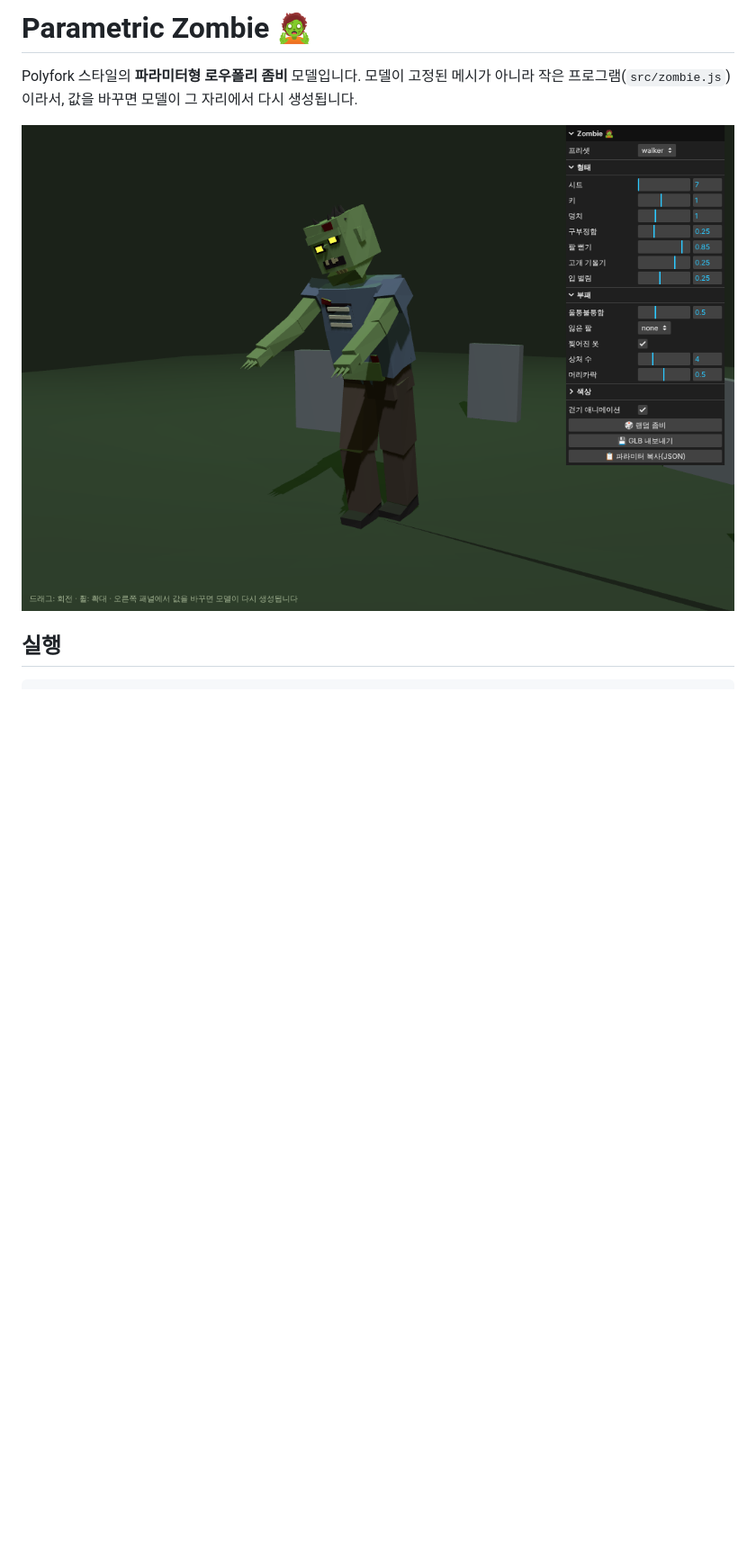
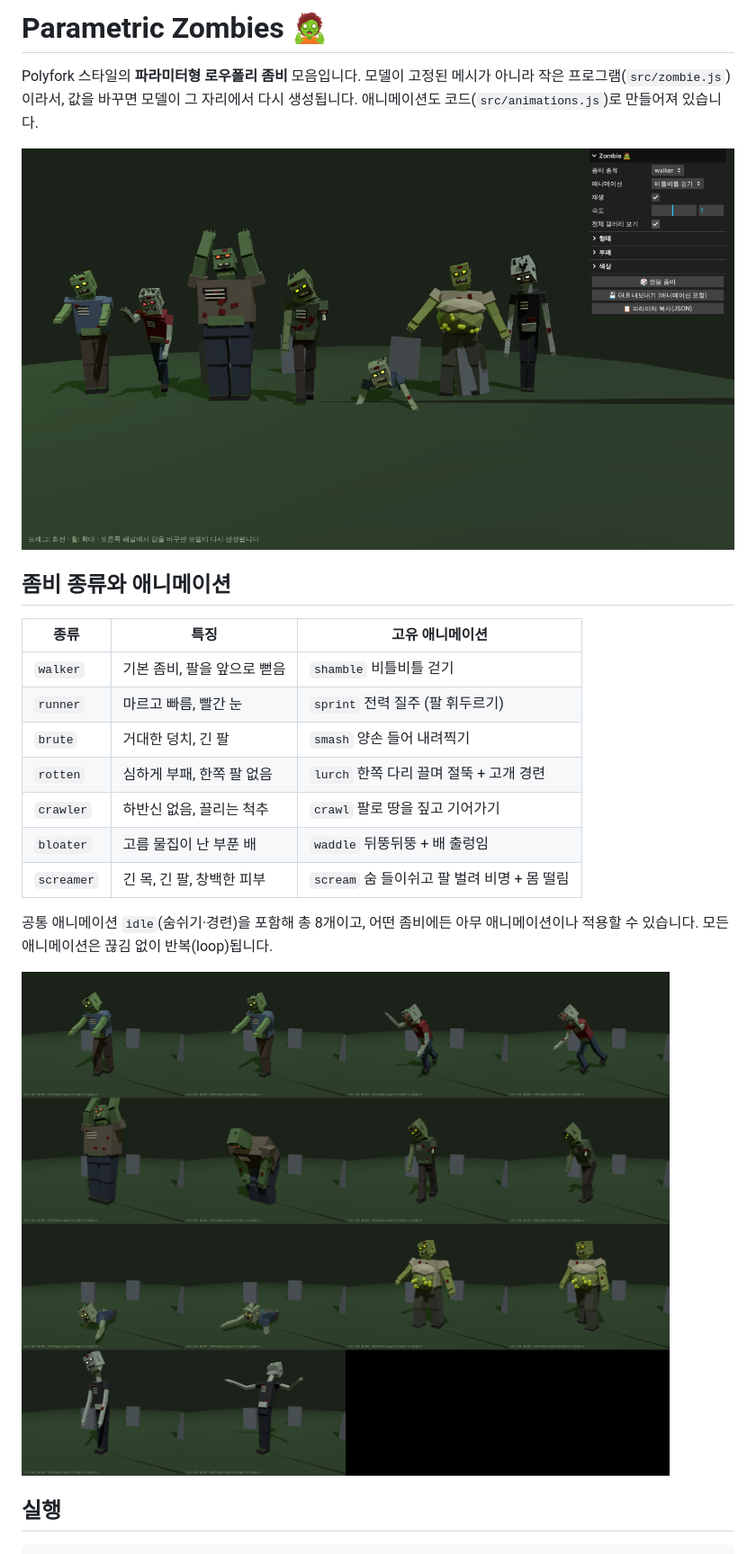
Before and after one commit to invinciblebearme-ctrl/my_sandbox, a Markdown page: README.md, the part around one of its changes. Shown at 90% size. Rendered like a GitHub page; pictures changed too: docs/animations.png (added), docs/gallery.png (added), docs/walker.png (deleted); blank space fills up the shorter version.

```diff
--- a/README.md
+++ b/README.md
@@ -1,8 +1,24 @@
-# Parametric Zombie 🧟
+# Parametric Zombies 🧟
 
-Polyfork 스타일의 **파라미터형 로우폴리 좀비** 모델입니다. 모델이 고정된 메시가 아니라 작은 프로그램(`src/zombie.js`)이라서, 값을 바꾸면 모델이 그 자리에서 다시 생성됩니다.
+Polyfork 스타일의 **파라미터형 로우폴리 좀비** 모음입니다. 모델이 고정된 메시가 아니라 작은 프로그램(`src/zombie.js`)이라서, 값을 바꾸면 모델이 그 자리에서 다시 생성됩니다. 애니메이션도 코드(`src/animations.js`)로 만들어져 있습니다.
 
-![walker](docs/walker.png)
+![gallery](docs/gallery.png)
+
+## 좀비 종류와 애니메이션
+
+| 종류 | 특징 | 고유 애니메이션 |
+|---|---|---|
+| `walker` | 기본 좀비, 팔을 앞으로 뻗음 | `shamble` 비틀비틀 걷기 |
+| `runner` | 마르고 빠름, 빨간 눈 | `sprint` 전력 질주 (팔 휘두르기) |
+| `brute` | 거대한 덩치, 긴 팔 | `smash` 양손 들어 내려찍기 |
+| `rotten` | 심하게 부패, 한쪽 팔 없음 | `lurch` 한쪽 다리 끌며 절뚝 + 고개 경련 |
+| `crawler` | 하반신 없음, 끌리는 척추 | `crawl` 팔로 땅을 짚고 기어가기 |
+| `bloater` | 고름 물집이 난 부푼 배 | `waddle` 뒤뚱뒤뚱 + 배 출렁임 |
+| `screamer` | 긴 목, 긴 팔, 창백한 피부 | `scream` 숨 들이쉬고 팔 벌려 비명 + 몸 떨림 |
+
+공통 애니메이션 `idle`(숨쉬기·경련)을 포함해 총 8개이고, 어떤 좀비에든 아무 애니메이션이나 적용할 수 있습니다. 모든 애니메이션은 끊김 없이 반복(loop)됩니다.
+
+![animations](docs/animations.png)
 
 ## 실행
 
```
Also changed, not shown: other parts of README.md (+42 -14 lines), docs/rotten.png (deleted), 10 other files.
